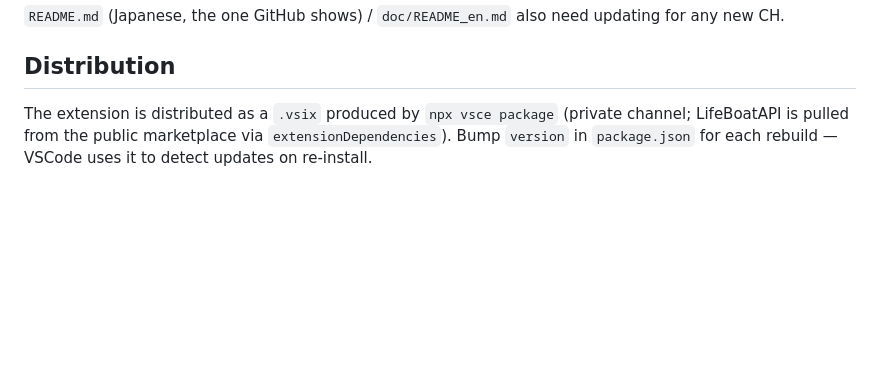
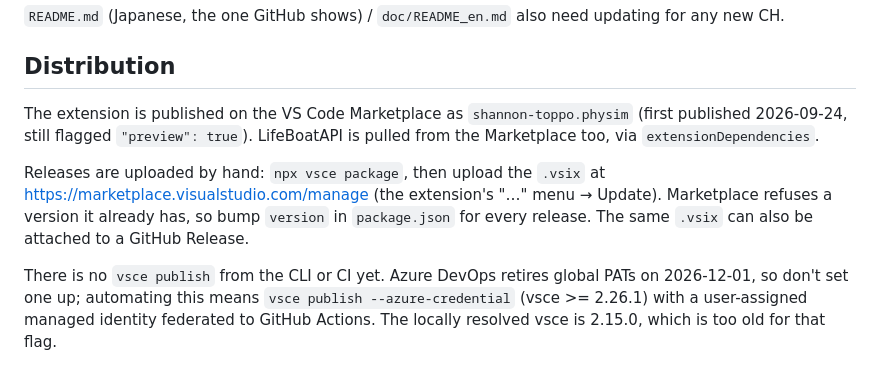
Before and after one commit to Shannon-toppo/PhySim, a Markdown page: CLAUDE.md, the part around the change. Rendered like a GitHub page; blank space fills up the shorter version.

Commit message:
docs: CLAUDE.md の配布の節をマーケットプレイス公開に合わせる
private channel で .vsix を配っていたときの記述を、VS Code Marketplace
（shannon-toppo.physim、2026-09-24 初公開、preview）への手動アップロードの
手順に置き換えた。CLI・CI からの vsce publish がまだ無いことと、global PAT を
作らない理由（Azure DevOps が 2026-12-01 に廃止）も書いた。

Co-Authored-By: Claude Opus 5.5 <noreply@anthropic.com>

```diff
--- a/CLAUDE.md
+++ b/CLAUDE.md
@@ -318,4 +318,8 @@ Touch all of these in lockstep, or things will silently desync:
 
 ## Distribution
 
-The extension is distributed as a `.vsix` produced by `npx vsce package` (private channel; LifeBoatAPI is pulled from the public marketplace via `extensionDependencies`). Bump `version` in `package.json` for each rebuild — VSCode uses it to detect updates on re-install.
+The extension is published on the VS Code Marketplace as `shannon-toppo.physim` (first published 2026-09-24, still flagged `"preview": true`). LifeBoatAPI is pulled from the Marketplace too, via `extensionDependencies`.
+
+Releases are uploaded by hand: `npx vsce package`, then upload the `.vsix` at https://marketplace.visualstudio.com/manage (the extension's "…" menu → Update). Marketplace refuses a version it already has, so bump `version` in `package.json` for every release. The same `.vsix` can also be attached to a GitHub Release.
+
+There is no `vsce publish` from the CLI or CI yet. Azure DevOps retires global PATs on 2026-12-01, so don't set one up; automating this means `vsce publish --azure-credential` (vsce >= 2.26.1) with a user-assigned managed identity federated to GitHub Actions. The locally resolved vsce is 2.15.0, which is too old for that flag.
```
